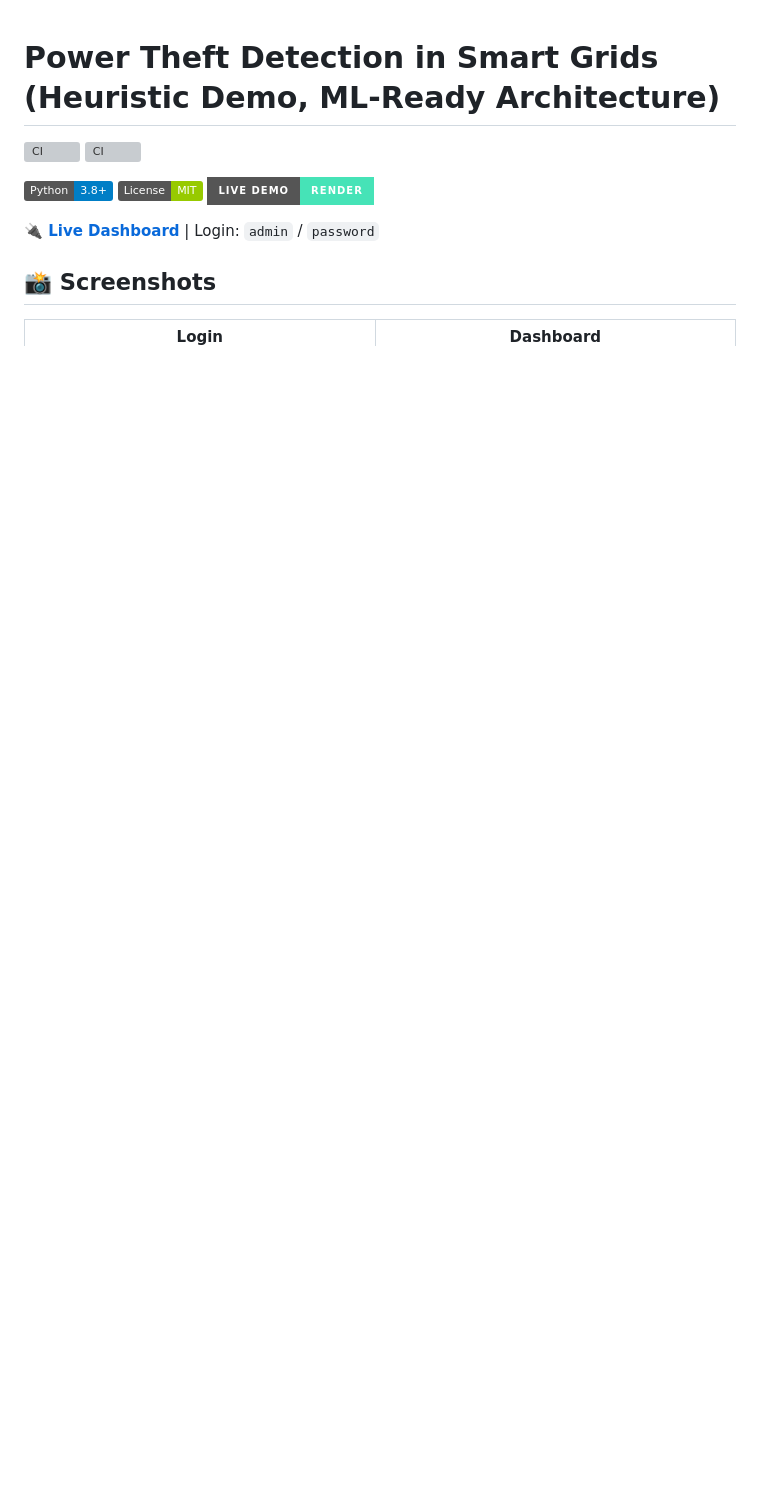
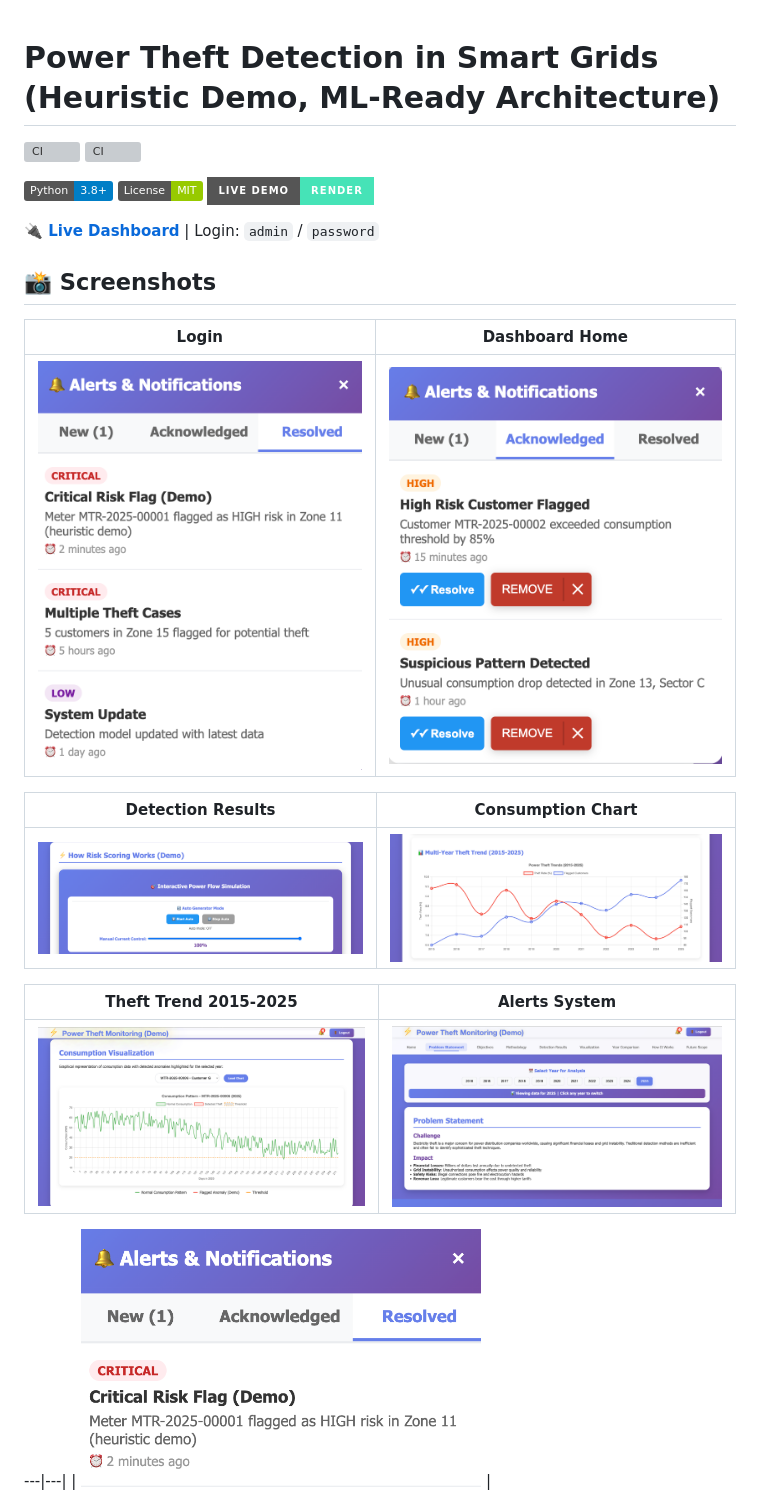
Before and after one commit to girishk03/power-theft-detection-system, a Markdown page: README.md, the part around the change. Drawn GitHub-style; badges without logos; blank space fills up the shorter version; grey boxes are pictures that could not be loaded.

Commit message:
fix: correct screenshot captions and image mapping

```diff
--- a/README.md
+++ b/README.md
@@ -11,8 +11,19 @@
 
 ## 📸 Screenshots
 
-| Login | Dashboard |
+| Login | Dashboard Home |
 |---|---|
+| <img src="docs/screenshots/16-login.png" width="400"> | <img src="docs/screenshots/15-dashboard-home.png" width="400"> |
+
+| Detection Results | Consumption Chart |
+|---|---|
+| <img src="docs/screenshots/11-detection-results.png" width="400"> | <img src="docs/screenshots/10-consumption-visualization.png" width="400"> |
+
+| Theft Trend 2015-2025 | Alerts System |
+|---|---|
+| <img src="docs/screenshots/07-theft-trend-chart.png" width="400"> | <img src="docs/screenshots/03-alerts-new.png" width="400"> |
+
+---|---|
 | <img src="docs/screenshots/16-login.png" width="400"> | <img src="docs/screenshots/15-dashboard-home.png" width="400"> |
 
 | Detection Results | Consumption Chart |
```
